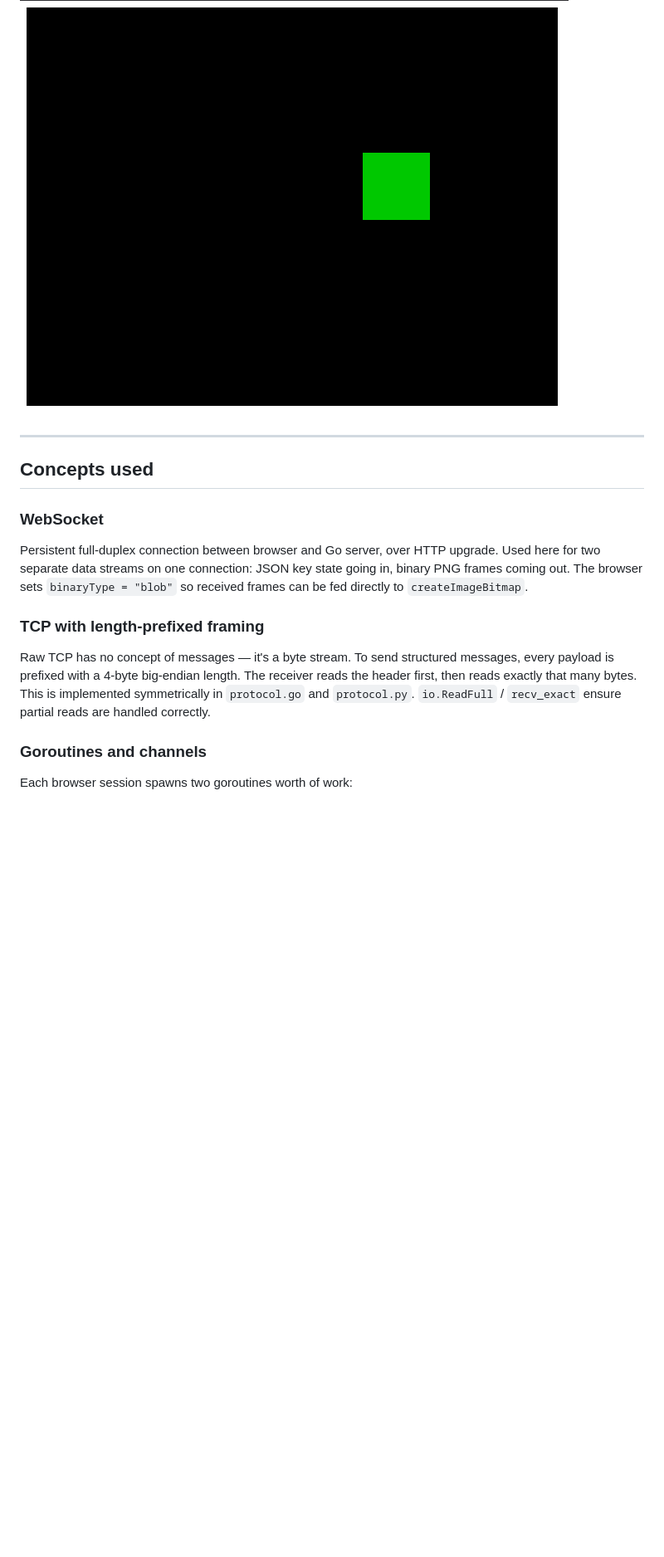
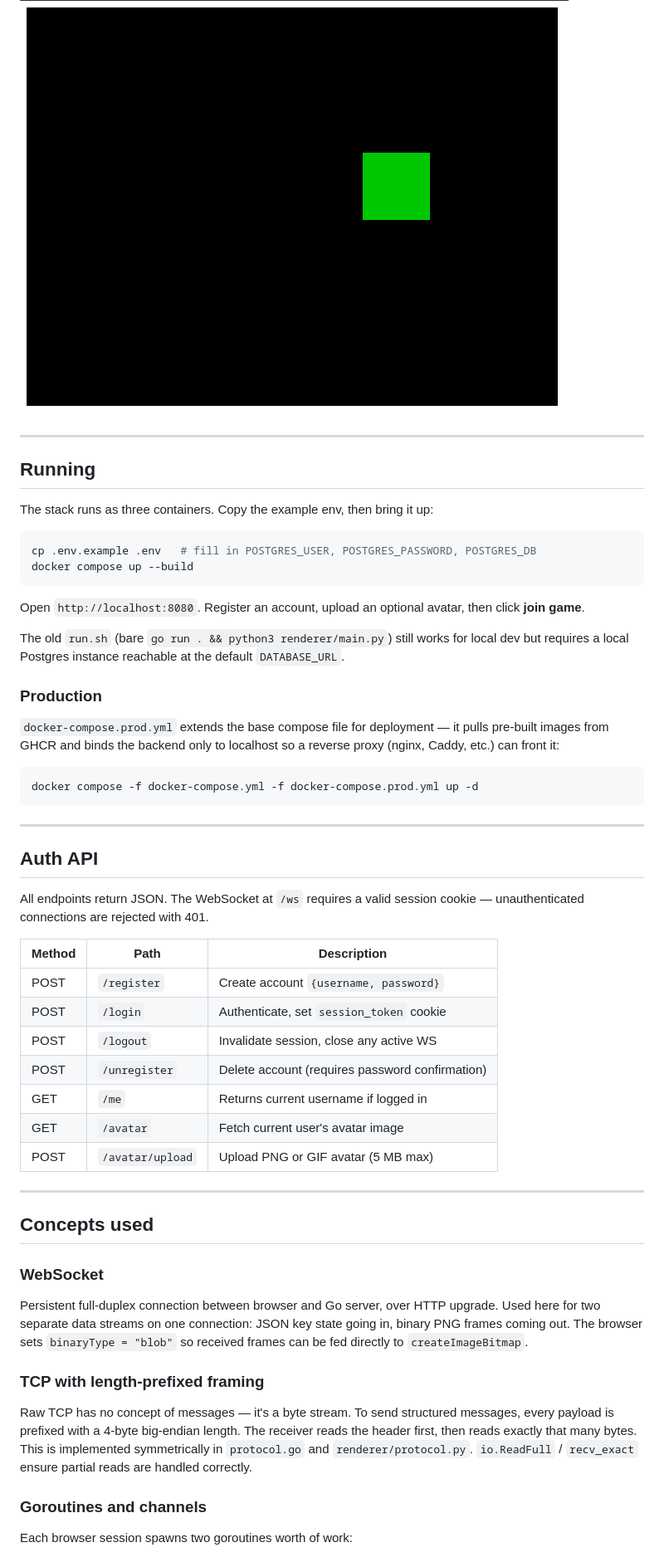
Before and after one commit to filipleple/backend-raycast, a Markdown page: README.md, the part around one of its changes. Shown at 83% size. Rendered like a GitHub page; blank space fills up the shorter version.

````diff
--- a/README.md
+++ b/README.md
@@ -52,6 +61,51 @@ state and produces frames.
 ---
 
 ![](ss.png)
+
+---
+
+## Running
+
+The stack runs as three containers. Copy the example env, then bring it up:
+
+```bash
+cp .env.example .env   # fill in POSTGRES_USER, POSTGRES_PASSWORD, POSTGRES_DB
+docker compose up --build
+```
+
+Open `http://localhost:8080`. Register an account, upload an optional avatar,
+then click **join game**.
+
+The old `run.sh` (bare `go run . && python3 renderer/main.py`) still works for
+local dev but requires a local Postgres instance reachable at the default
+`DATABASE_URL`.
+
+### Production
+
+`docker-compose.prod.yml` extends the base compose file for deployment — it
+pulls pre-built images from GHCR and binds the backend only to localhost so a
+reverse proxy (nginx, Caddy, etc.) can front it:
+
+```bash
+docker compose -f docker-compose.yml -f docker-compose.prod.yml up -d
+```
+
+---
+
+## Auth API
+
+All endpoints return JSON. The WebSocket at `/ws` requires a valid session
+cookie — unauthenticated connections are rejected with 401.
+
+| Method | Path | Description |
+|--------|------|-------------|
+| POST | `/register` | Create account `{username, password}` |
+| POST | `/login` | Authenticate, set `session_token` cookie |
+| POST | `/logout` | Invalidate session, close any active WS |
+| POST | `/unregister` | Delete account (requires password confirmation) |
+| GET | `/me` | Returns current username if logged in |
+| GET | `/avatar` | Fetch current user's avatar image |
+| POST | `/avatar/upload` | Upload PNG or GIF avatar (5 MB max) |
 
 ---
 
@@ -67,8 +121,8 @@ state going in, binary PNG frames coming out. The browser sets `binaryType =
 Raw TCP has no concept of messages — it's a byte stream. To send structured
 messages, every payload is prefixed with a 4-byte big-endian length. The
 receiver reads the header first, then reads exactly that many bytes. This is
-implemented symmetrically in `protocol.go` and `protocol.py`. `io.ReadFull` /
-`recv_exact` ensure partial reads are handled correctly.
+implemented symmetrically in `protocol.go` and `renderer/protocol.py`.
+`io.ReadFull` / `recv_exact` ensure partial reads are handled correctly.
 
 ### Goroutines and channels
 Each browser session spawns two goroutines worth of work:
````
Also changed, not shown: other parts of README.md (+51 -30 lines).
